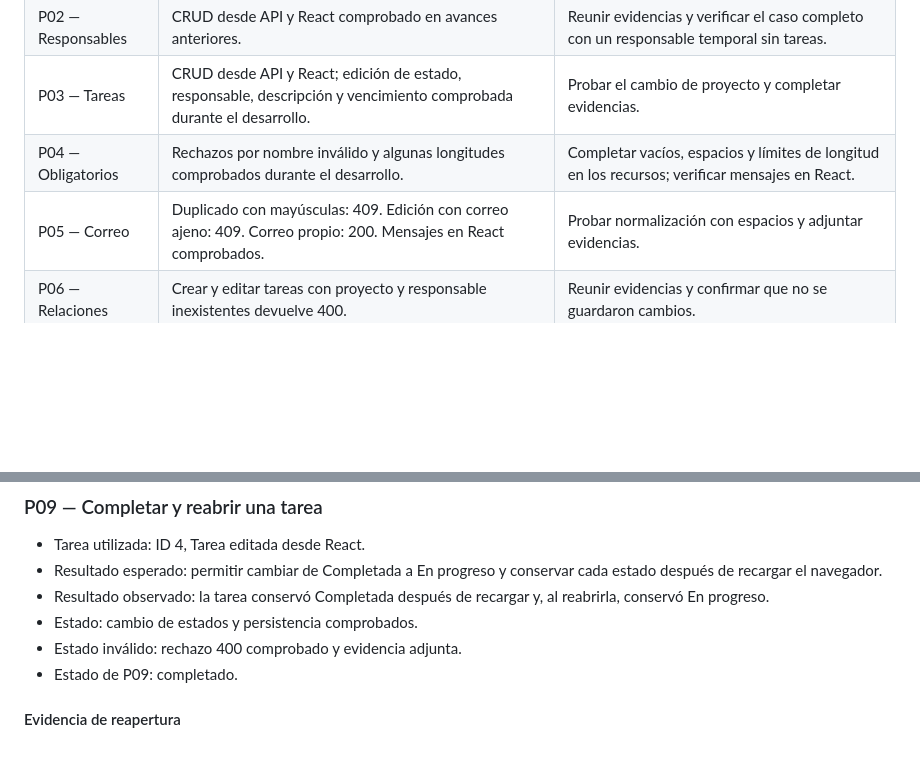
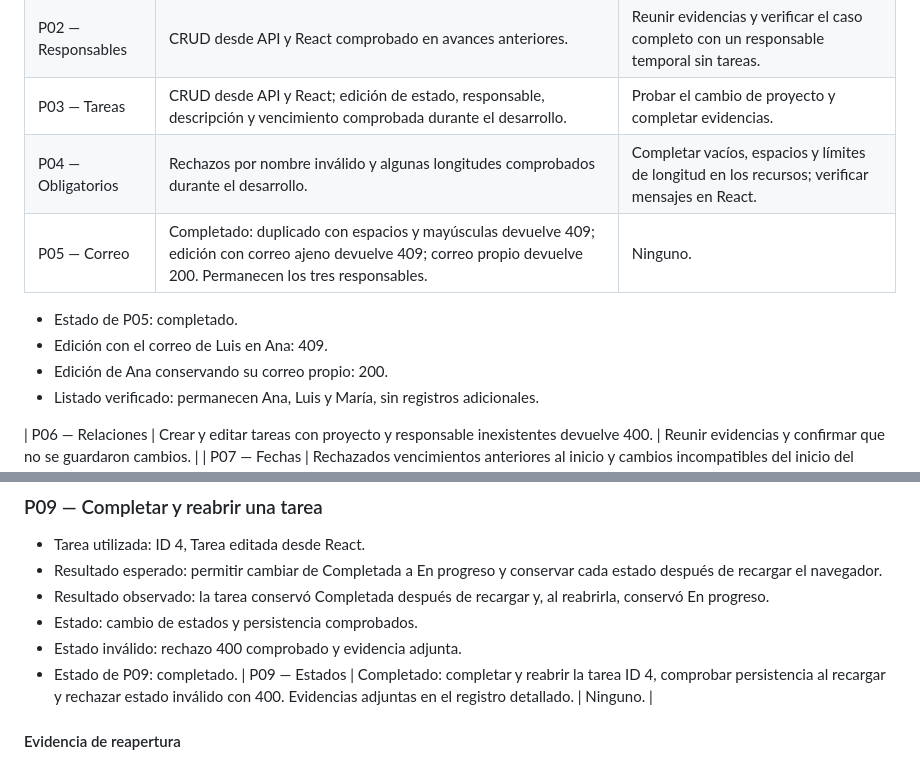
Before and after one commit to NoeDiaz07/gestor-proyectos-tareas, a Markdown page: docs/PRUEBAS.md, 2 parts joined by grey strips. Drawn GitHub-style; blank space fills up the shorter version.

```diff
--- a/docs/PRUEBAS.md
+++ b/docs/PRUEBAS.md
@@ -20,7 +20,13 @@ todavía falta cubrir algún escenario o adjuntar evidencia.
 | P02 — Responsables | CRUD desde API y React comprobado en avances anteriores. | Reunir evidencias y verificar el caso completo con un responsable temporal sin tareas. |
 | P03 — Tareas | CRUD desde API y React; edición de estado, responsable, descripción y vencimiento comprobada durante el desarrollo. | Probar el cambio de proyecto y completar evidencias. |
 | P04 — Obligatorios | Rechazos por nombre inválido y algunas longitudes comprobados durante el desarrollo. | Completar vacíos, espacios y límites de longitud en los recursos; verificar mensajes en React. |
-| P05 — Correo | Duplicado con mayúsculas: 409. Edición con correo ajeno: 409. Correo propio: 200. Mensajes en React comprobados. | Probar normalización con espacios y adjuntar evidencias. |
+| P05 — Correo | Completado: duplicado con espacios y mayúsculas devuelve 409; edición con correo ajeno devuelve 409; correo propio devuelve 200. Permanecen los tres responsables. | Ninguno. |
+- Estado de P05: completado.
+- Edición con el correo de Luis en Ana: 409.
+- Edición de Ana conservando su correo propio: 200.
+- Listado verificado: permanecen Ana, Luis y María,
+  sin registros adicionales.
+
 | P06 — Relaciones | Crear y editar tareas con proyecto y responsable inexistentes devuelve 400. | Reunir evidencias y confirmar que no se guardaron cambios. |
 | P07 — Fechas | Rechazados vencimientos anteriores al inicio y cambios incompatibles del inicio del proyecto. | Completar evidencias, incluida la igualdad entre ambas fechas. |
 | P08 — Borrado | Bloqueo 409 por tareas comprobado en la API para proyecto y responsable. | Confirmar bloqueo desde React y probar 204 después de reasignar o eliminar tareas temporales. |
@@ -43,6 +49,7 @@ resultado esperado, observado y ubicación de la evidencia.
 - Estado: cambio de estados y persistencia comprobados.
 - Estado inválido: rechazo 400 comprobado y evidencia adjunta.
 - Estado de P09: completado.
+| P09 — Estados | Completado: completar y reabrir la tarea ID 4, comprobar persistencia al recargar y rechazar estado inválido con 400. Evidencias adjuntas en el registro detallado. | Ninguno. |
 
 #### Evidencia de reapertura
 
```
Also changed, not shown: backend/AVANCES.md (+20 -0 lines), docs/evidencias/P05-correo-duplicado-normalizado.png (added), docs/evidencias/P05-edicion-correo-ajeno.png (added), docs/evidencias/P05-edicion-correo-propio.png (added).
